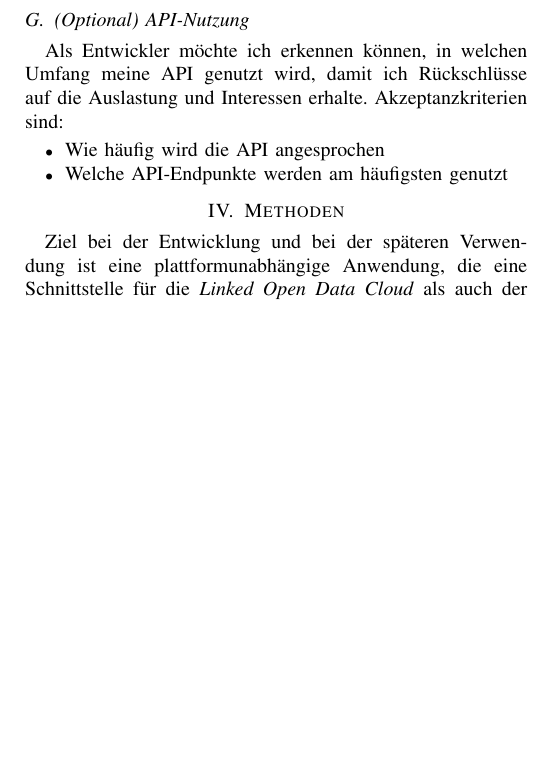
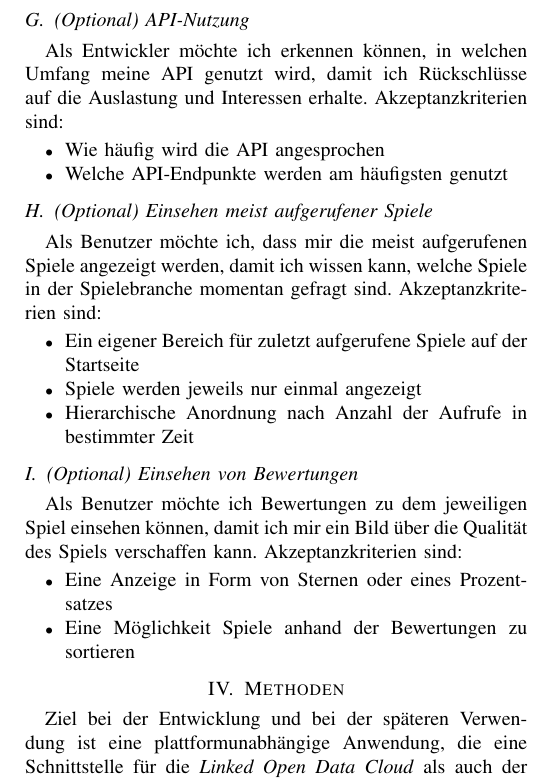
Before and after one commit to cyberlytics/SGDb, a LaTeX paper (sys_doc/concept_paper/20221115_TeamRot_Fachkonzept.tex): part of page 2 of 2, cut so that both start at the same text, the shorter picture padded with empty space. Compiled offline with pdfLaTeX; a missing font is replaced by an installed copy or a similar font; a LaTeX package or settings file that is missing is left out.

Commit message:
Added two optional requirements into the concept paper

```diff
--- a/sys_doc/concept_paper/20221115_TeamRot_Fachkonzept.tex
+++ b/sys_doc/concept_paper/20221115_TeamRot_Fachkonzept.tex
@@ -104,6 +104,22 @@ Als Entwickler möchte ich erkennen können, in welchen Umfang meine API genutzt
 \item Welche API-Endpunkte werden am häufigsten genutzt
 \end{itemize}
 
+\subsection{(Optional) Einsehen meist aufgerufener Spiele}
+Als Benutzer möchte ich, dass mir die meist aufgerufenen Spiele angezeigt werden, damit ich wissen kann, welche Spiele in der Spielebranche momentan gefragt sind.
+Akzeptanzkriterien sind:
+\begin{itemize}
+\item Ein eigener Bereich für zuletzt aufgerufene Spiele auf der Startseite
+\item Spiele werden jeweils nur einmal angezeigt
+\item Hierarchische Anordnung nach Anzahl der Aufrufe in bestimmter Zeit
+\end{itemize}
+
+\subsection{(Optional) Einsehen von Bewertungen}
+Als Benutzer möchte ich Bewertungen zu dem jeweiligen Spiel einsehen können, damit ich mir ein Bild über die Qualität des Spiels verschaffen kann. Akzeptanzkriterien sind:
+\begin{itemize}
+\item Eine Anzeige in Form von Sternen oder eines Prozentsatzes
+\item Eine Möglichkeit Spiele anhand der Bewertungen zu sortieren
+\end{itemize}
+
 
 \section{Methoden} \label{s:methoden}
 
```
